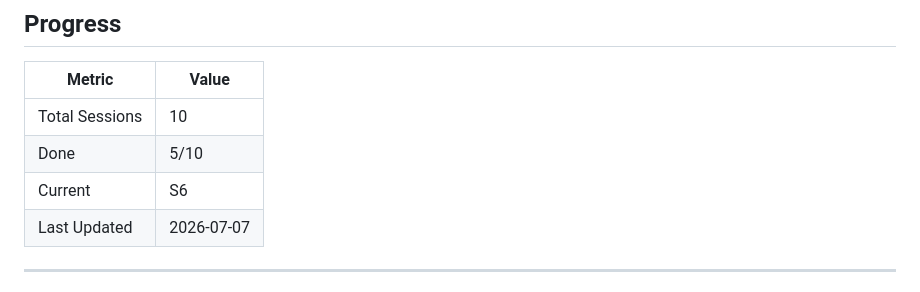
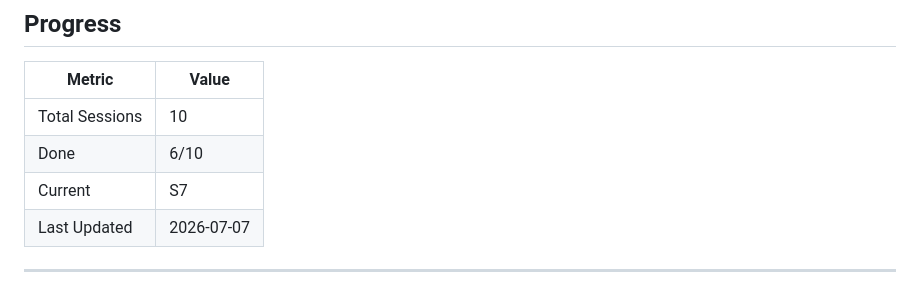
Before and after one commit to VindSkiee/showroom-app, a Markdown page: docs/ROADMAP.md, the part around one of its changes. Drawn GitHub-style.

```diff
--- a/docs/ROADMAP.md
+++ b/docs/ROADMAP.md
@@ -24,8 +24,8 @@
 | Metric | Value |
 |--------|-------|
 | Total Sessions | 10 |
-| Done | 5/10 |
-| Current | S6 |
+| Done | 6/10 |
+| Current | S7 |
 | Last Updated | 2026-07-07 |
 
 ---
```
Also changed, not shown: other parts of docs/ROADMAP.md (+33 -11 lines).
